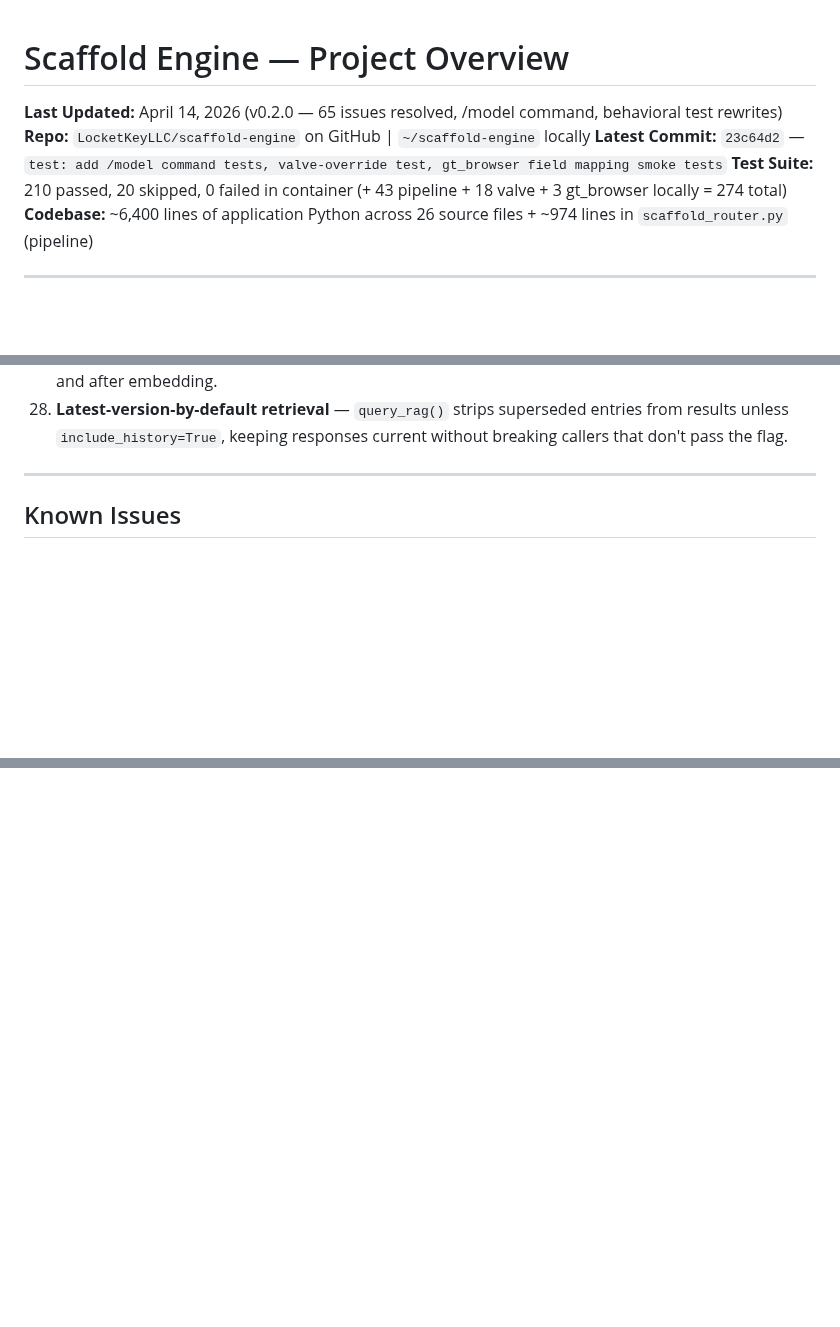
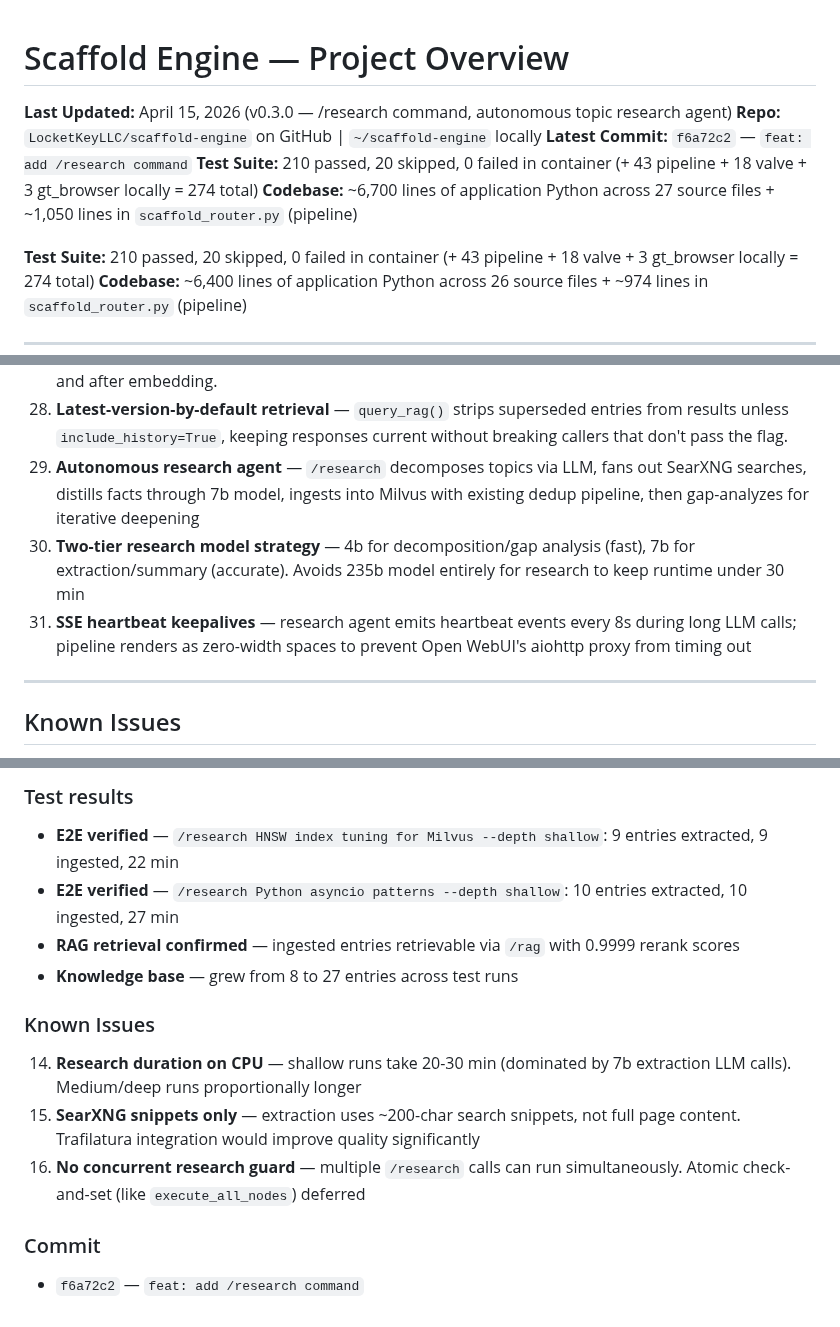
Before and after one commit to LocketKeyLLC/scaffold-engine, a Markdown page: scaffold-engine-overview.md, 3 parts joined by grey strips. Rendered like a GitHub page; blank space fills up the shorter version.

```diff
--- a/scaffold-engine-overview.md
+++ b/scaffold-engine-overview.md
@@ -1,8 +1,13 @@
 # Scaffold Engine — Project Overview
+**Last Updated:** April 15, 2026 (v0.3.0 — /research command, autonomous topic research agent)
+**Repo:** `LocketKeyLLC/scaffold-engine` on GitHub | `~/scaffold-engine` locally
+**Latest Commit:** `f6a72c2` — `feat: add /research command`
+**Test Suite:** 210 passed, 20 skipped, 0 failed in container (+ 43 pipeline + 18 valve + 3 gt_browser locally = 274 total)
+**Codebase:** ~6,700 lines of application Python across 27 source files + ~1,050 lines in `scaffold_router.py` (pipeline)
 
-**Last Updated:** April 14, 2026 (v0.2.0 — 65 issues resolved, /model command, behavioral test rewrites)
-**Repo:** `LocketKeyLLC/scaffold-engine` on GitHub | `~/scaffold-engine` locally
-**Latest Commit:** `23c64d2` — `test: add /model command tests, valve-override test, gt_browser field mapping smoke tests`
+
+
+
 **Test Suite:** 210 passed, 20 skipped, 0 failed in container (+ 43 pipeline + 18 valve + 3 gt_browser locally = 274 total)
 **Codebase:** ~6,400 lines of application Python across 26 source files + ~974 lines in `scaffold_router.py` (pipeline)
 
@@ -441,6 +449,9 @@ TOON formatting is used in `gt_extractor.py` and `ideation_workflow.py` for inge
 26. **Model valve system** — All model roles switchable via Open WebUI admin valves; overrides threaded per-request through `model_overrides` dict with `get_model()` helper enforcing priority chain (valve > env var > default). Embedder/reranker are config-level only due to dimension and singleton constraints
 27. **Three-tier ingestion logic** — dedup threshold (>0.95) rejects, version-chain window (0.90–0.95) creates linked versions, everything below is a new entry. Version check runs after content-hash dedup and after embedding.
 28. **Latest-version-by-default retrieval** — `query_rag()` strips superseded entries from results unless `include_history=True`, keeping responses current without breaking callers that don't pass the flag.
+29. **Autonomous research agent** — `/research` decomposes topics via LLM, fans out SearXNG searches, distills facts through 7b model, ingests into Milvus with existing dedup pipeline, then gap-analyzes for iterative deepening
+30. **Two-tier research model strategy** — 4b for decomposition/gap analysis (fast), 7b for extraction/summary (accurate). Avoids 235b model entirely for research to keep runtime under 30 min
+31. **SSE heartbeat keepalives** — research agent emits heartbeat events every 8s during long LLM calls; pipeline renders as zero-width spaces to prevent Open WebUI's aiohttp proxy from timing out
 
 ---
 
@@ -1112,0 +1157,13 @@ scaffold-engine/
+### Test results
+- **E2E verified** — `/research HNSW index tuning for Milvus --depth shallow`: 9 entries extracted, 9 ingested, 22 min
+- **E2E verified** — `/research Python asyncio patterns --depth shallow`: 10 entries extracted, 10 ingested, 27 min
+- **RAG retrieval confirmed** — ingested entries retrievable via `/rag` with 0.9999 rerank scores
+- **Knowledge base** — grew from 8 to 27 entries across test runs
+
+### Known Issues
+14. **Research duration on CPU** — shallow runs take 20-30 min (dominated by 7b extraction LLM calls). Medium/deep runs proportionally longer
+15. **SearXNG snippets only** — extraction uses ~200-char search snippets, not full page content. Trafilatura integration would improve quality significantly
+16. **No concurrent research guard** — multiple `/research` calls can run simultaneously. Atomic check-and-set (like `execute_all_nodes`) deferred
+
+### Commit
+- `f6a72c2` — `feat: add /research command`
```
Also changed, not shown: other parts of scaffold-engine-overview.md (+37 -1 lines).
